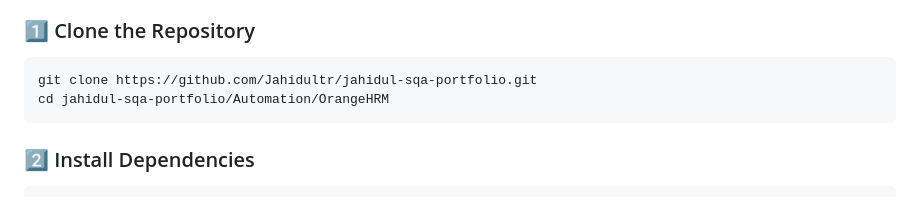
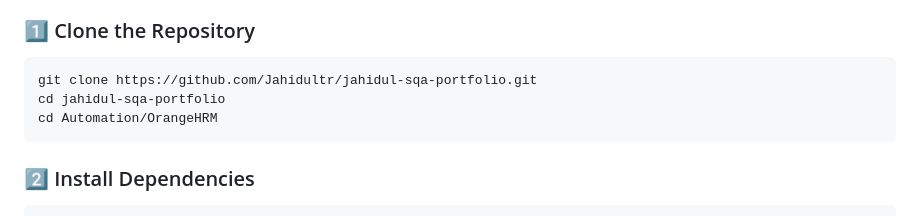
Before and after one commit to Jahidultr/jahidul-sqa-portfolio, a Markdown page: Automation/OrangeHRM/README.md, the part around the change. Rendered like a GitHub page.

````diff
--- a/Automation/OrangeHRM/README.md
+++ b/Automation/OrangeHRM/README.md
@@ -112,7 +112,8 @@ Before running the project, make sure you have:
 
 ```bash
 git clone https://github.com/Jahidultr/jahidul-sqa-portfolio.git
-cd jahidul-sqa-portfolio/Automation/OrangeHRM
+cd jahidul-sqa-portfolio
+cd Automation/OrangeHRM
 ```
 
 ### 2️⃣ Install Dependencies
````
